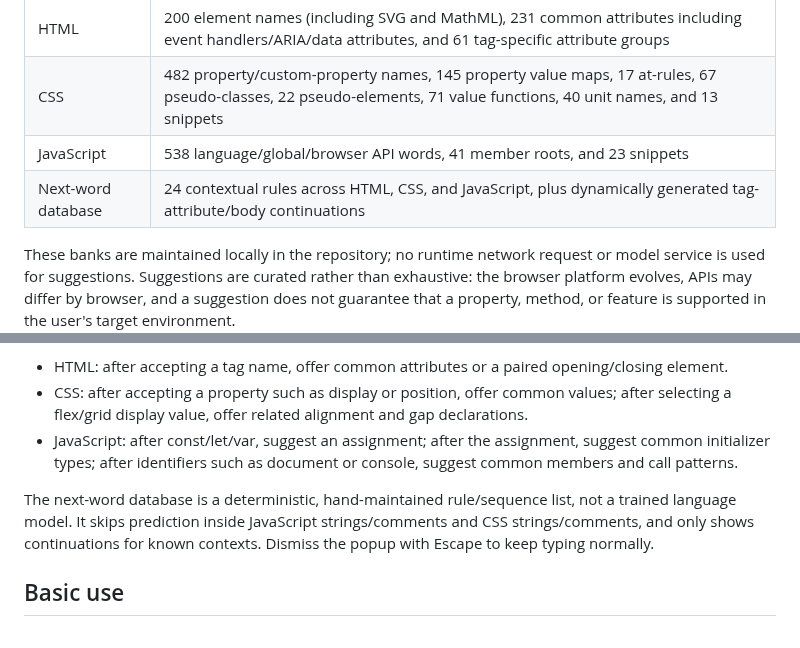
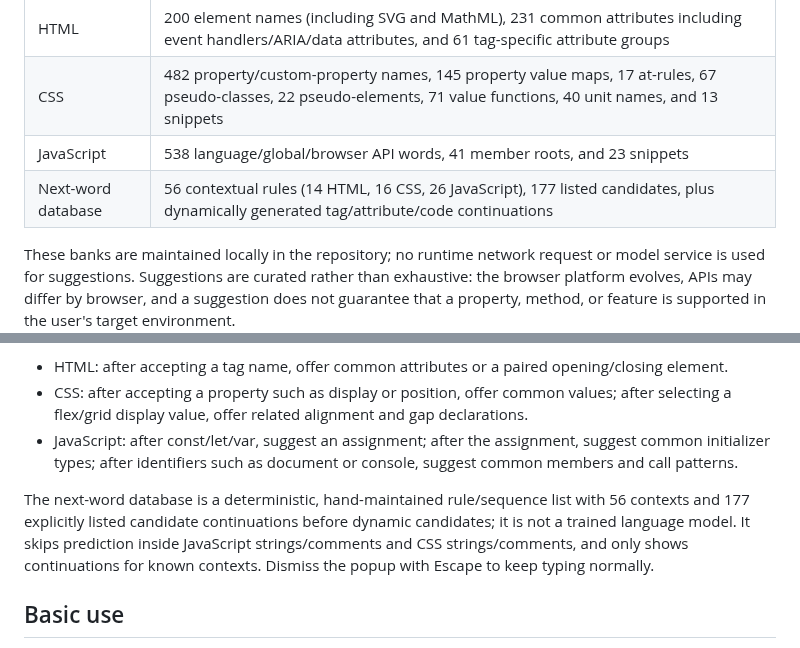
Before and after one commit to alfamaniya/Editor-html-css-js, a Markdown page: README.md, 2 parts joined by grey strips. GitHub-like rendering.

Commit message:
Update README with complete next-word rule coverage

```diff
--- a/README.md
+++ b/README.md
@@ -48,7 +48,7 @@ The current curated banks contain approximately these unique entries after norma
 | HTML | 200 element names (including SVG and MathML), 231 common attributes including event handlers/ARIA/data attributes, and 61 tag-specific attribute groups |
 | CSS | 482 property/custom-property names, 145 property value maps, 17 at-rules, 67 pseudo-classes, 22 pseudo-elements, 71 value functions, 40 unit names, and 13 snippets |
 | JavaScript | 538 language/global/browser API words, 41 member roots, and 23 snippets |
-| Next-word database | 24 contextual rules across HTML, CSS, and JavaScript, plus dynamically generated tag-attribute/body continuations |
+| Next-word database | 56 contextual rules (14 HTML, 16 CSS, 26 JavaScript), 177 listed candidates, plus dynamically generated tag/attribute/code continuations |
 
 These banks are maintained locally in the repository; no runtime network request or model service is used for suggestions. Suggestions are curated rather than exhaustive: the browser platform evolves, APIs may differ by browser, and a suggestion does not guarantee that a property, method, or feature is supported in the user's target environment.
 
@@ -60,7 +60,7 @@ After a completion is accepted, the editor checks the text before the caret agai
 - CSS: after accepting a property such as display or position, offer common values; after selecting a flex/grid display value, offer related alignment and gap declarations.
 - JavaScript: after const/let/var, suggest an assignment; after the assignment, suggest common initializer types; after identifiers such as document or console, suggest common members and call patterns.
 
-The next-word database is a deterministic, hand-maintained rule/sequence list, not a trained language model. It skips prediction inside JavaScript strings/comments and CSS strings/comments, and only shows continuations for known contexts. Dismiss the popup with Escape to keep typing normally.
+The next-word database is a deterministic, hand-maintained rule/sequence list with 56 contexts and 177 explicitly listed candidate continuations before dynamic candidates; it is not a trained language model. It skips prediction inside JavaScript strings/comments and CSS strings/comments, and only shows continuations for known contexts. Dismiss the popup with Escape to keep typing normally.
 
 ## Basic use
 
```
